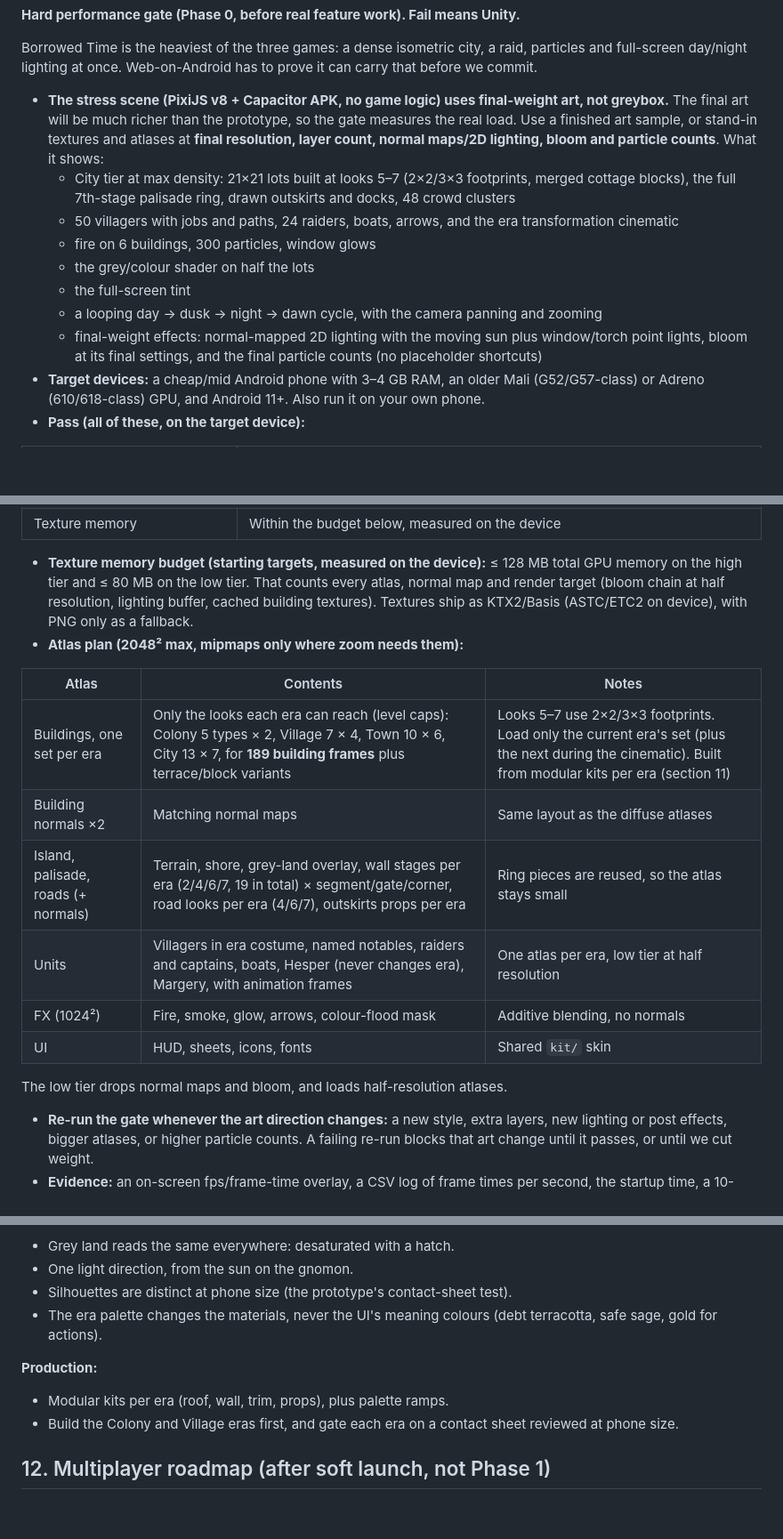
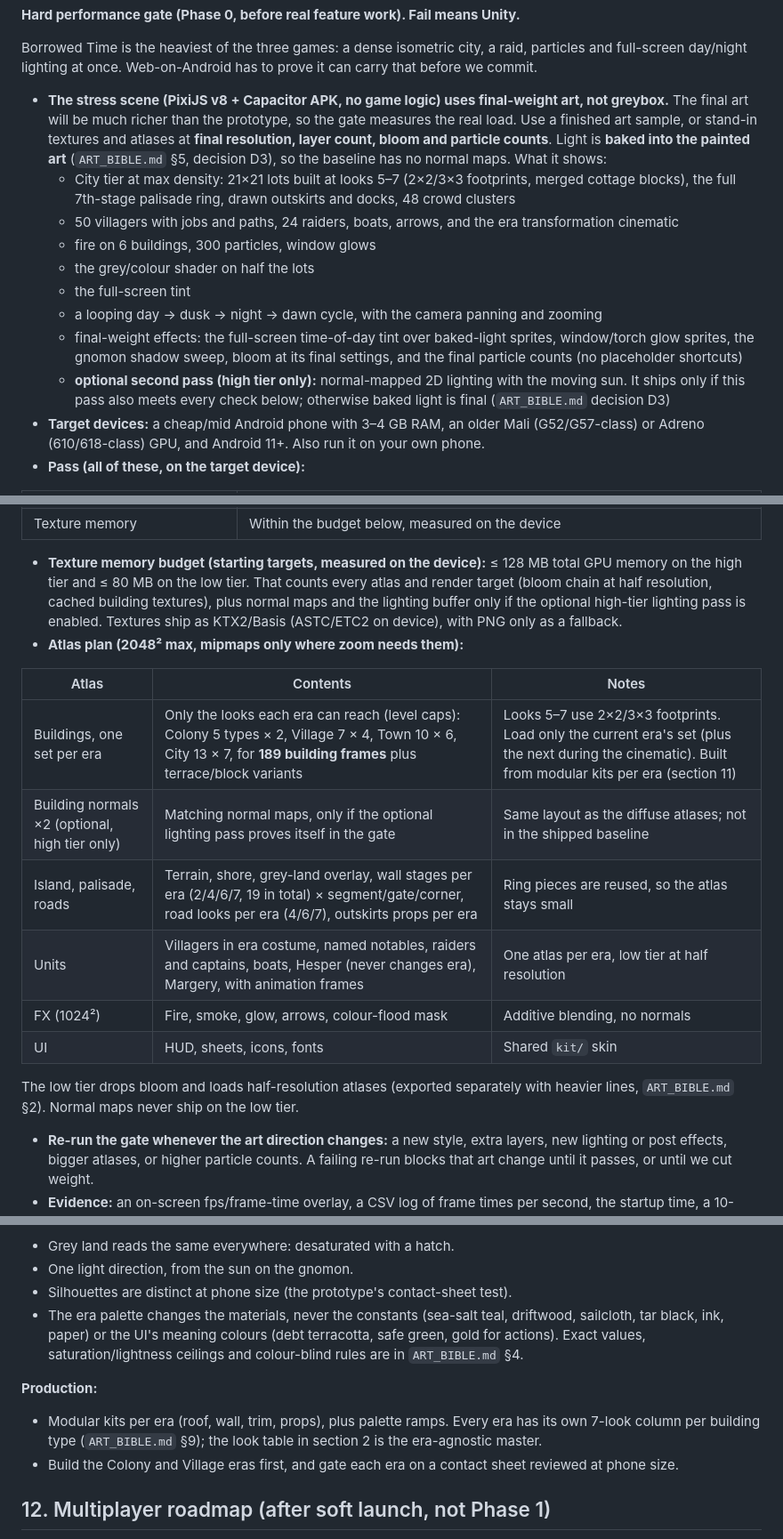
Before and after one commit to Kinggoz18/borrowed-time, a Markdown page: docs/FINAL_PLAN_BT.md, 3 parts joined by grey strips. Shown at 89% size. GitHub-like rendering; blank space fills up the shorter version.

Commit message:
docs: add art bible and align plan with baked lighting and per-era looks

```diff
--- a/docs/FINAL_PLAN_BT.md
+++ b/docs/FINAL_PLAN_BT.md
@@ -421,14 +421,15 @@ None of these are in the plan. The 2.5D isometric look, a few dozen units and sp
 
 Borrowed Time is the heaviest of the three games: a dense isometric city, a raid, particles and full-screen day/night lighting at once. Web-on-Android has to prove it can carry that before we commit.
 
-- **The stress scene (PixiJS v8 + Capacitor APK, no game logic) uses final-weight art, not greybox.** The final art will be much richer than the prototype, so the gate measures the real load. Use a finished art sample, or stand-in textures and atlases at **final resolution, layer count, normal maps/2D lighting, bloom and particle counts**. What it shows:
+- **The stress scene (PixiJS v8 + Capacitor APK, no game logic) uses final-weight art, not greybox.** The final art will be much richer than the prototype, so the gate measures the real load. Use a finished art sample, or stand-in textures and atlases at **final resolution, layer count, bloom and particle counts**. Light is **baked into the painted art** (`ART_BIBLE.md` §5, decision D3), so the baseline has no normal maps. What it shows:
   - City tier at max density: 21×21 lots built at looks 5–7 (2×2/3×3 footprints, merged cottage blocks), the full 7th-stage palisade ring, drawn outskirts and docks, 48 crowd clusters
   - 50 villagers with jobs and paths, 24 raiders, boats, arrows, and the era transformation cinematic
   - fire on 6 buildings, 300 particles, window glows
   - the grey/colour shader on half the lots
   - the full-screen tint
   - a looping day → dusk → night → dawn cycle, with the camera panning and zooming
-  - final-weight effects: normal-mapped 2D lighting with the moving sun plus window/torch point lights, bloom at its final settings, and the final particle counts (no placeholder shortcuts)
+  - final-weight effects: the full-screen time-of-day tint over baked-light sprites, window/torch glow sprites, the gnomon shadow sweep, bloom at its final settings, and the final particle counts (no placeholder shortcuts)
+  - **optional second pass (high tier only):** normal-mapped 2D lighting with the moving sun. It ships only if this pass also meets every check below; otherwise baked light is final (`ART_BIBLE.md` decision D3)
 - **Target devices:** a cheap/mid Android phone with 3–4 GB RAM, an older Mali (G52/G57-class) or Adreno (610/618-class) GPU, and Android 11+. Also run it on your own phone.
 - **Pass (all of these, on the target device):**
 
@@ -440,19 +441,19 @@ Borrowed Time is the heaviest of the three games: a dense isometric city, a raid
 | Thermals | No thermal throttling over 10 minutes of continuous worst load: the fps at minute 10 is within 10% of minute 1, and the device doesn't report a throttled state |
 | Texture memory | Within the budget below, measured on the device |
 
-- **Texture memory budget (starting targets, measured on the device):** ≤ 128 MB total GPU memory on the high tier and ≤ 80 MB on the low tier. That counts every atlas, normal map and render target (bloom chain at half resolution, lighting buffer, cached building textures). Textures ship as KTX2/Basis (ASTC/ETC2 on device), with PNG only as a fallback.
+- **Texture memory budget (starting targets, measured on the device):** ≤ 128 MB total GPU memory on the high tier and ≤ 80 MB on the low tier. That counts every atlas and render target (bloom chain at half resolution, cached building textures), plus normal maps and the lighting buffer only if the optional high-tier lighting pass is enabled. Textures ship as KTX2/Basis (ASTC/ETC2 on device), with PNG only as a fallback.
 - **Atlas plan (2048² max, mipmaps only where zoom needs them):**
 
 | Atlas | Contents | Notes |
 |---|---|---|
 | Buildings, one set per era | Only the looks each era can reach (level caps): Colony 5 types × 2, Village 7 × 4, Town 10 × 6, City 13 × 7, for **189 building frames** plus terrace/block variants | Looks 5–7 use 2×2/3×3 footprints. Load only the current era's set (plus the next during the cinematic). Built from modular kits per era (section 11) |
-| Building normals ×2 | Matching normal maps | Same layout as the diffuse atlases |
-| Island, palisade, roads (+ normals) | Terrain, shore, grey-land overlay, wall stages per era (2/4/6/7, 19 in total) × segment/gate/corner, road looks per era (4/6/7), outskirts props per era | Ring pieces are reused, so the atlas stays small |
+| Building normals ×2 (optional, high tier only) | Matching normal maps, only if the optional lighting pass proves itself in the gate | Same layout as the diffuse atlases; not in the shipped baseline |
+| Island, palisade, roads | Terrain, shore, grey-land overlay, wall stages per era (2/4/6/7, 19 in total) × segment/gate/corner, road looks per era (4/6/7), outskirts props per era | Ring pieces are reused, so the atlas stays small |
 | Units | Villagers in era costume, named notables, raiders and captains, boats, Hesper (never changes era), Margery, with animation frames | One atlas per era, low tier at half resolution |
 | FX (1024²) | Fire, smoke, glow, arrows, colour-flood mask | Additive blending, no normals |
 | UI | HUD, sheets, icons, fonts | Shared `kit/` skin |
 
-  The low tier drops normal maps and bloom, and loads half-resolution atlases.
+  The low tier drops bloom and loads half-resolution atlases (exported separately with heavier lines, `ART_BIBLE.md` §2). Normal maps never ship on the low tier.
 - **Re-run the gate whenever the art direction changes:** a new style, extra layers, new lighting or post effects, bigger atlases, or higher particle counts. A failing re-run blocks that art change until it passes, or until we cut weight.
 - **Evidence:** an on-screen fps/frame-time overlay, a CSV log of frame times per second, the startup time, a 10-minute run per device, and a short screen recording.
 - **Fail = switch Borrowed Time to Unity (2.5D isometric, URP) before writing game code.** The pure TS rules and sim gates are cheap to re-express in C#. The shared `kit/` stays with the web games. We don't patch around a failed gate with more caching.
@@ -674,10 +676,10 @@ The City era drifts towards Aster's look on purpose: we may be building what we
 - Grey land reads the same everywhere: desaturated with a hatch.
 - One light direction, from the sun on the gnomon.
 - Silhouettes are distinct at phone size (the prototype's contact-sheet test).
-- The era palette changes the materials, never the UI's meaning colours (debt terracotta, safe sage, gold for actions).
+- The era palette changes the materials, never the constants (sea-salt teal, driftwood, sailcloth, tar black, ink, paper) or the UI's meaning colours (debt terracotta, safe green, gold for actions). Exact values, saturation/lightness ceilings and colour-blind rules are in `ART_BIBLE.md` §4.
 
 **Production:**
-- Modular kits per era (roof, wall, trim, props), plus palette ramps.
+- Modular kits per era (roof, wall, trim, props), plus palette ramps. Every era has its own 7-look column per building type (`ART_BIBLE.md` §9); the look table in section 2 is the era-agnostic master.
 - Build the Colony and Village eras first, and gate each era on a contact sheet reviewed at phone size.
 
 ## 12. Multiplayer roadmap (after soft launch, not Phase 1)
```
Also changed, not shown: other parts of docs/FINAL_PLAN_BT.md (+3 -2 lines), docs/ART_BIBLE.md (added, +278 -0 lines), docs/DESIGN_V2.md (+1 -1 lines).
